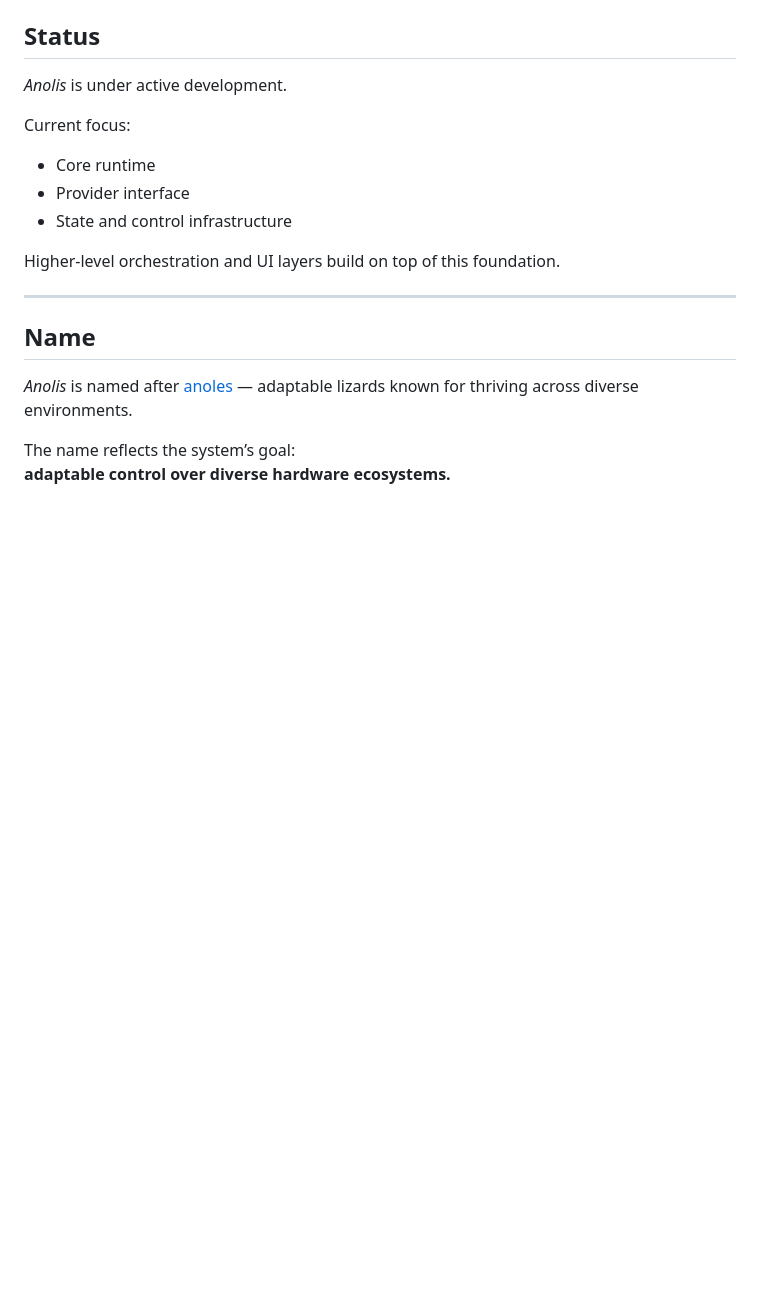
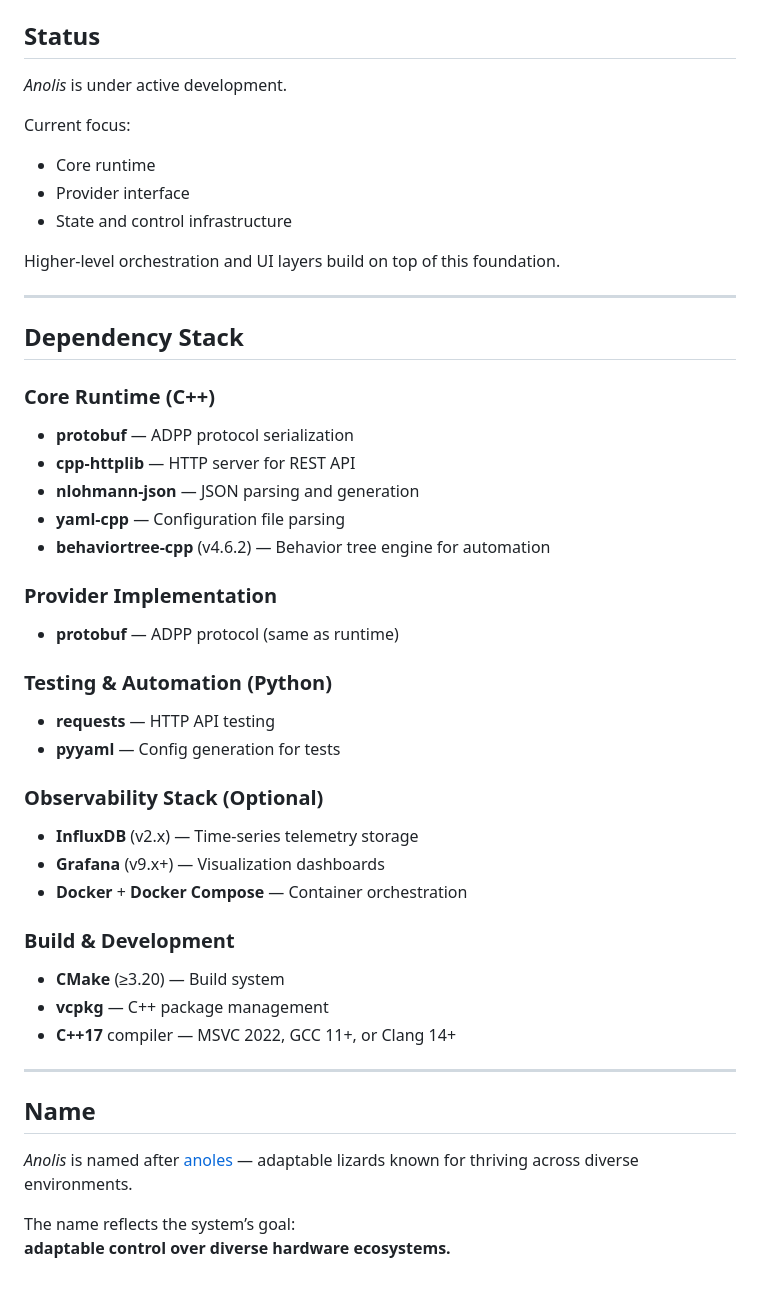
Before and after one commit to FEASTorg/anolis, a Markdown page: README.md, the part around the change. Rendered like a GitHub page; blank space fills up the shorter version.

Commit message:
minor revision to docs

```diff
--- a/README.md
+++ b/README.md
@@ -269,6 +269,39 @@ Higher-level orchestration and UI layers build on top of this foundation.
 
 ---
 
+## Dependency Stack
+
+### Core Runtime (C++)
+
+- **protobuf** — ADPP protocol serialization
+- **cpp-httplib** — HTTP server for REST API
+- **nlohmann-json** — JSON parsing and generation
+- **yaml-cpp** — Configuration file parsing
+- **behaviortree-cpp** (v4.6.2) — Behavior tree engine for automation
+
+### Provider Implementation
+
+- **protobuf** — ADPP protocol (same as runtime)
+
+### Testing & Automation (Python)
+
+- **requests** — HTTP API testing
+- **pyyaml** — Config generation for tests
+
+### Observability Stack (Optional)
+
+- **InfluxDB** (v2.x) — Time-series telemetry storage
+- **Grafana** (v9.x+) — Visualization dashboards
+- **Docker** + **Docker Compose** — Container orchestration
+
+### Build & Development
+
+- **CMake** (≥3.20) — Build system
+- **vcpkg** — C++ package management
+- **C++17** compiler — MSVC 2022, GCC 11+, or Clang 14+
+
+---
+
 ## Name
 
 _Anolis_ is named after [anoles](https://en.wikipedia.org/wiki/Dactyloidae) — adaptable lizards known for thriving across diverse environments.
```
Also changed, not shown: core/automation/README.md (+0 -2 lines), docs/automation.md (+0 -1 lines).
